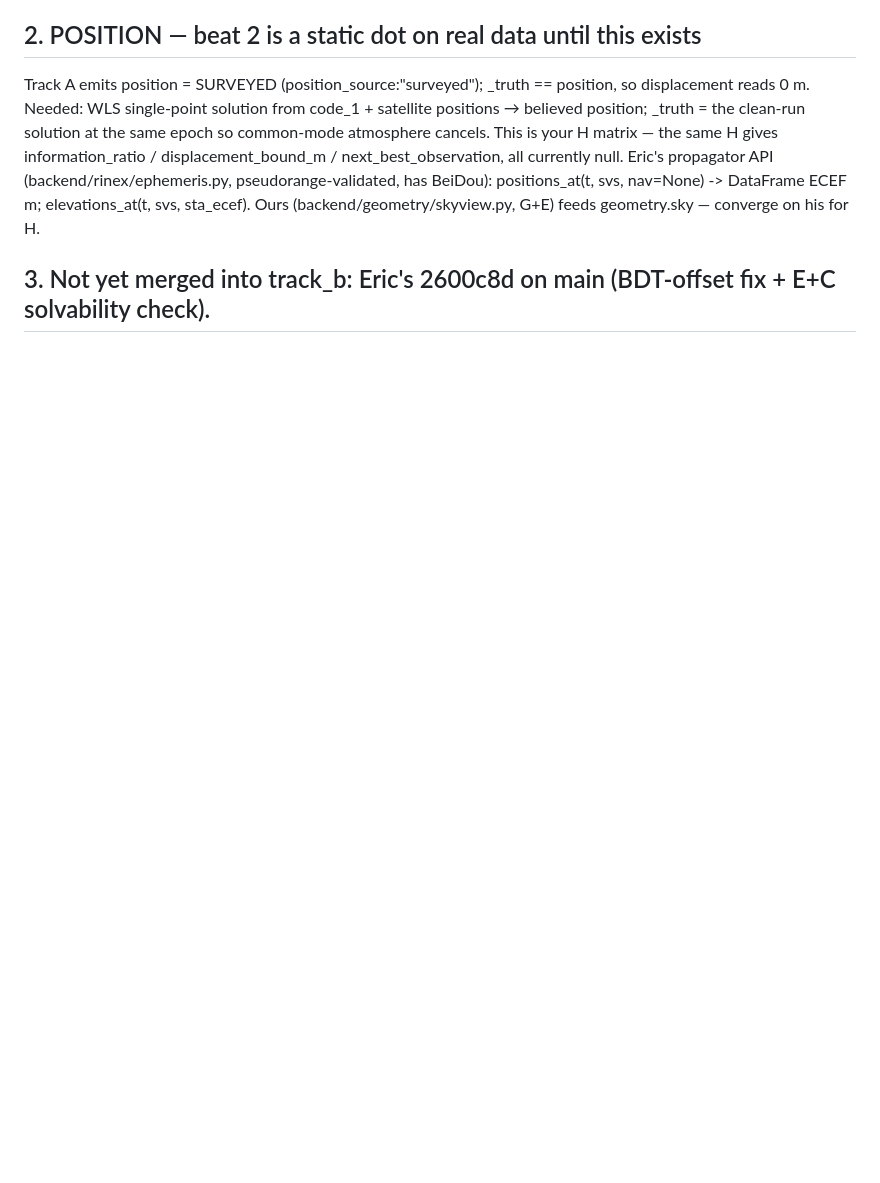
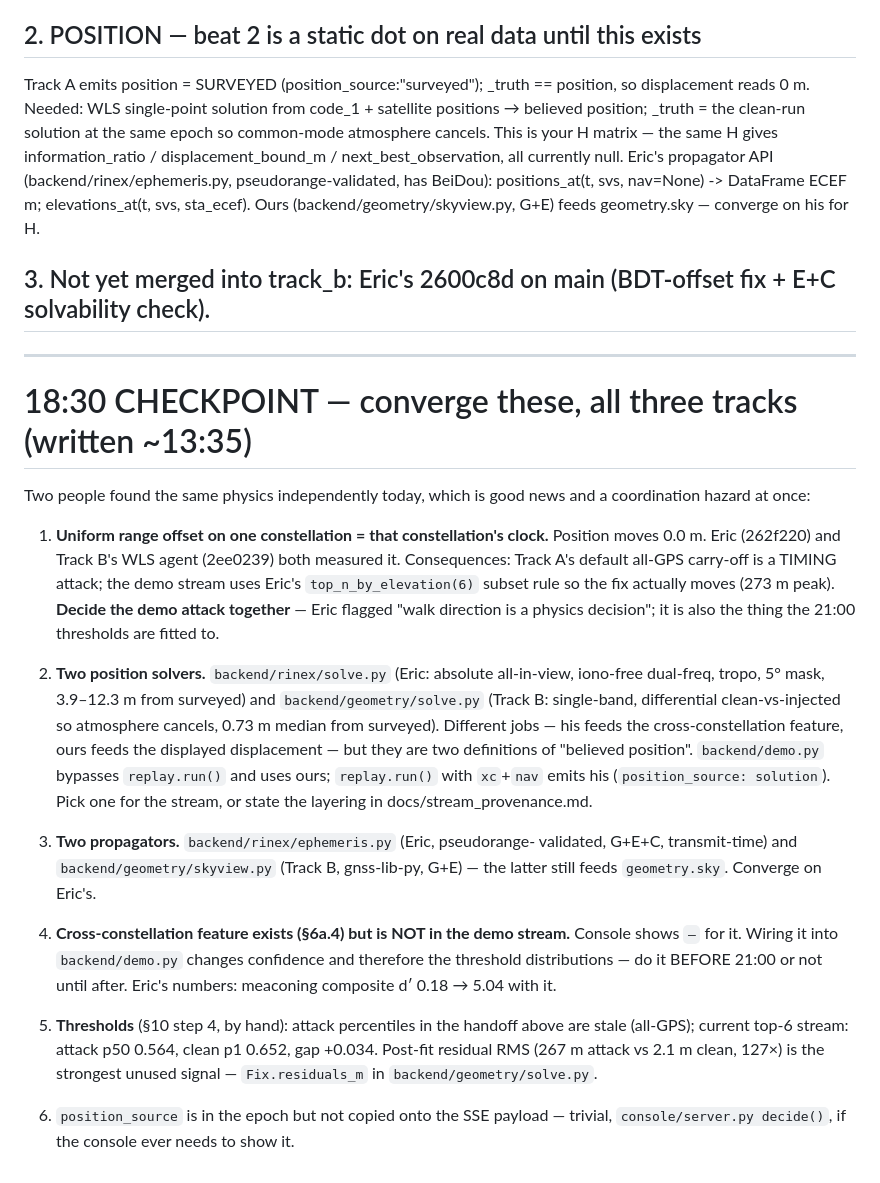
Before and after one commit to maxzfan/ARBITRAS, a Markdown page: tracks/TRACK_C.md, the part around the change. Drawn GitHub-style; blank space fills up the shorter version.

Commit message:
18:30 checkpoint list: two solvers, two propagators, xc feature not yet streamed, attack choice

```diff
--- a/tracks/TRACK_C.md
+++ b/tracks/TRACK_C.md
@@ -172,3 +172,45 @@ positions_at(t, svs, nav=None) -> DataFrame ECEF m; elevations_at(t, svs, sta_ec
 Ours (backend/geometry/skyview.py, G+E) feeds geometry.sky — converge on his for H.
 
 ## 3. Not yet merged into track_b: Eric's 2600c8d on main (BDT-offset fix + E+C solvability check).
+
+---
+
+# 18:30 CHECKPOINT — converge these, all three tracks (written ~13:35)
+
+Two people found the same physics independently today, which is good news and a
+coordination hazard at once:
+
+1. **Uniform range offset on one constellation = that constellation's clock.**
+   Position moves 0.0 m. Eric (262f220) and Track B's WLS agent (2ee0239) both
+   measured it. Consequences: Track A's default all-GPS carry-off is a TIMING
+   attack; the demo stream uses Eric's `top_n_by_elevation(6)` subset rule so
+   the fix actually moves (273 m peak). **Decide the demo attack together** —
+   Eric flagged "walk direction is a physics decision"; it is also the thing
+   the 21:00 thresholds are fitted to.
+
+2. **Two position solvers.** `backend/rinex/solve.py` (Eric: absolute
+   all-in-view, iono-free dual-freq, tropo, 5° mask, 3.9–12.3 m from surveyed)
+   and `backend/geometry/solve.py` (Track B: single-band, differential
+   clean-vs-injected so atmosphere cancels, 0.73 m median from surveyed).
+   Different jobs — his feeds the cross-constellation feature, ours feeds the
+   displayed displacement — but they are two definitions of "believed position".
+   `backend/demo.py` bypasses `replay.run()` and uses ours; `replay.run()` with
+   `xc`+`nav` emits his (`position_source: solution`). Pick one for the stream,
+   or state the layering in docs/stream_provenance.md.
+
+3. **Two propagators.** `backend/rinex/ephemeris.py` (Eric, pseudorange-
+   validated, G+E+C, transmit-time) and `backend/geometry/skyview.py` (Track B,
+   gnss-lib-py, G+E) — the latter still feeds `geometry.sky`. Converge on Eric's.
+
+4. **Cross-constellation feature exists (§6a.4) but is NOT in the demo stream.**
+   Console shows `—` for it. Wiring it into `backend/demo.py` changes confidence
+   and therefore the threshold distributions — do it BEFORE 21:00 or not until
+   after. Eric's numbers: meaconing composite d′ 0.18 → 5.04 with it.
+
+5. **Thresholds** (§10 step 4, by hand): attack percentiles in the handoff above
+   are stale (all-GPS); current top-6 stream: attack p50 0.564, clean p1 0.652,
+   gap +0.034. Post-fit residual RMS (267 m attack vs 2.1 m clean, 127×) is
+   the strongest unused signal — `Fix.residuals_m` in `backend/geometry/solve.py`.
+
+6. `position_source` is in the epoch but not copied onto the SSE payload —
+   trivial, `console/server.py decide()`, if the console ever needs to show it.
```
